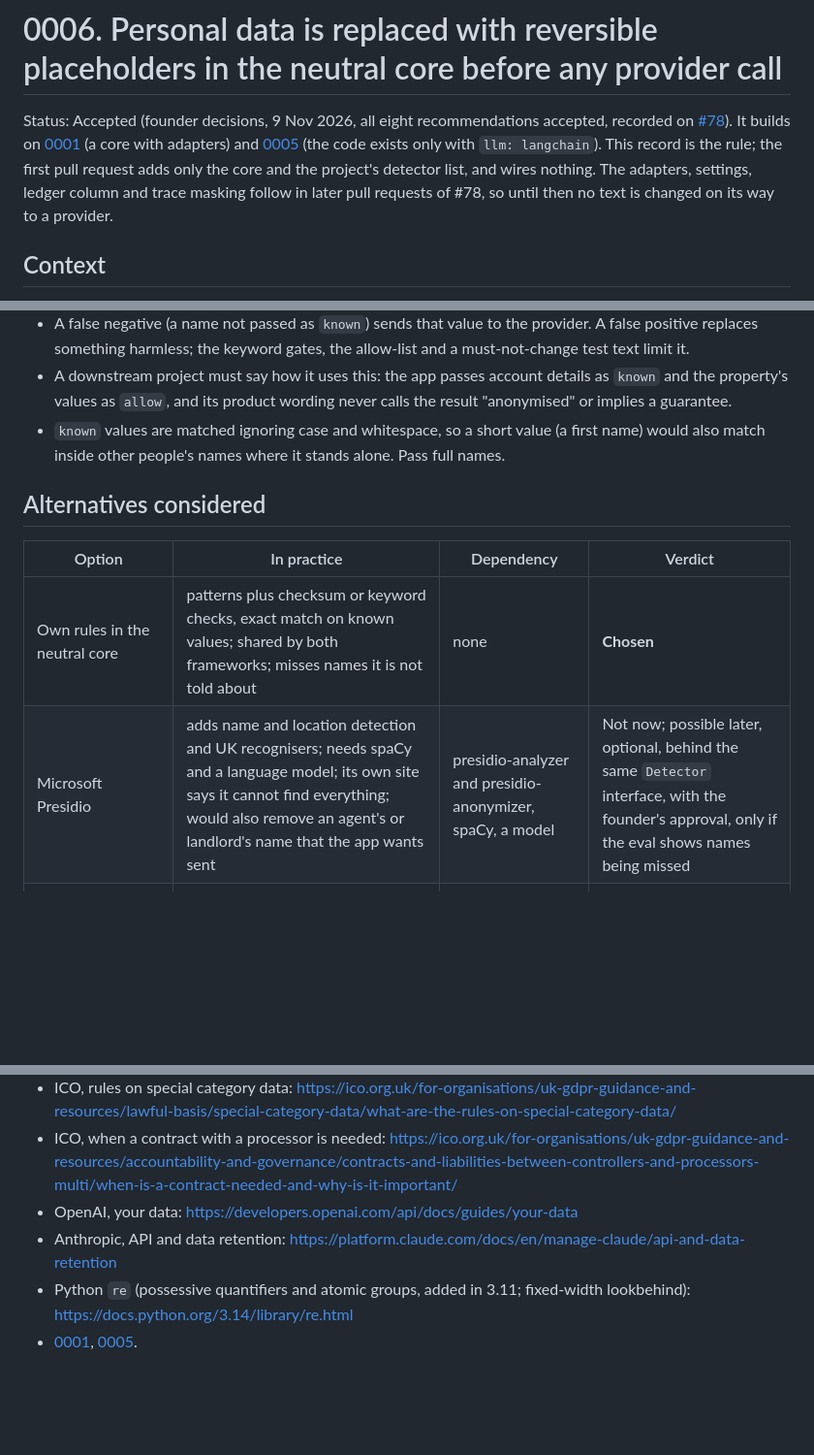
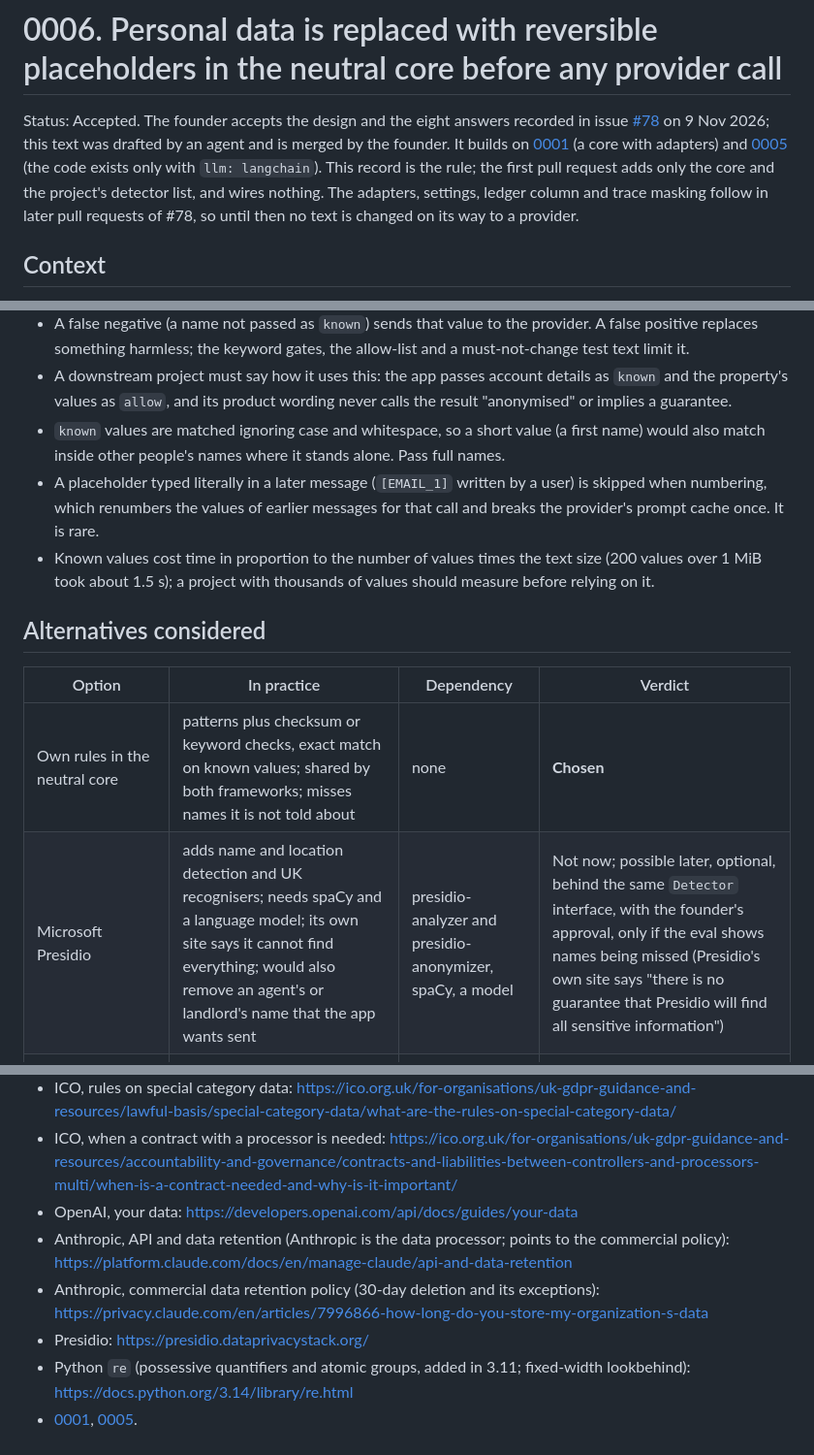
Before and after one commit to olaheavy-dev/house-template-fastapi, a Markdown page: docs/decisions/0006-personal-data-redaction-in-the-core.md, 3 parts joined by grey strips. Shown at 97% size. GitHub-like rendering; blank space fills up the shorter version.

```diff
--- a/docs/decisions/0006-personal-data-redaction-in-the-core.md
+++ b/docs/decisions/0006-personal-data-redaction-in-the-core.md
@@ -1,6 +1,6 @@
 # 0006. Personal data is replaced with reversible placeholders in the neutral core before any provider call
 
-Status: Accepted (founder decisions, 9 Nov 2026, all eight recommendations accepted, recorded on [#78](https://github.com/olaheavy-dev/house-template-fastapi/issues/78)). It builds on [0001](0001-framework-neutral-core-with-adapters.md) (a core with adapters) and [0005](0005-llm-answer-and-its-migrations.md) (the code exists only with `llm: langchain`). This record is the rule; the first pull request adds only the core and the project's detector list, and wires nothing. The adapters, settings, ledger column and trace masking follow in later pull requests of #78, so until then no text is changed on its way to a provider.
+Status: Accepted. The founder accepts the design and the eight answers recorded in issue [#78](https://github.com/olaheavy-dev/house-template-fastapi/issues/78) on 9 Nov 2026; this text was drafted by an agent and is merged by the founder. It builds on [0001](0001-framework-neutral-core-with-adapters.md) (a core with adapters) and [0005](0005-llm-answer-and-its-migrations.md) (the code exists only with `llm: langchain`). This record is the rule; the first pull request adds only the core and the project's detector list, and wires nothing. The adapters, settings, ledger column and trace masking follow in later pull requests of #78, so until then no text is changed on its way to a provider.
 
 ## Context
 
@@ -46,13 +50,15 @@ What the official sources say (fetched 9 Nov 2026; nothing beyond them is claime
 - A false negative (a name not passed as `known`) sends that value to the provider. A false positive replaces something harmless; the keyword gates, the allow-list and a must-not-change test text limit it.
 - A downstream project must say how it uses this: the app passes account details as `known` and the property's values as `allow`, and its product wording never calls the result "anonymised" or implies a guarantee.
 - `known` values are matched ignoring case and whitespace, so a short value (a first name) would also match inside other people's names where it stands alone. Pass full names.
+- A placeholder typed literally in a later message (`[EMAIL_1]` written by a user) is skipped when numbering, which renumbers the values of earlier messages for that call and breaks the provider's prompt cache once. It is rare.
+- Known values cost time in proportion to the number of values times the text size (200 values over 1 MiB took about 1.5 s); a project with thousands of values should measure before relying on it.
 
 ## Alternatives considered
 
 | Option | In practice | Dependency | Verdict |
 |---|---|---|---|
 | Own rules in the neutral core | patterns plus checksum or keyword checks, exact match on known values; shared by both frameworks; misses names it is not told about | none | **Chosen** |
-| Microsoft Presidio | adds name and location detection and UK recognisers; needs spaCy and a language model; its own site says it cannot find everything; would also remove an agent's or landlord's name that the app wants sent | presidio-analyzer and presidio-anonymizer, spaCy, a model | Not now; possible later, optional, behind the same `Detector` interface, with the founder's approval, only if the eval shows names being missed |
+| Microsoft Presidio | adds name and location detection and UK recognisers; needs spaCy and a language model; its own site says it cannot find everything; would also remove an agent's or landlord's name that the app wants sent | presidio-analyzer and presidio-anonymizer, spaCy, a model | Not now; possible later, optional, behind the same `Detector` interface, with the founder's approval, only if the eval shows names being missed (Presidio's own site says "there is no guarantee that Presidio will find all sensitive information") |
 | LangChain `PIIMiddleware` | agents only, one framework, few kinds, restoring not documented | already installed | No |
 | A provider-side feature | none found; the data has already reached the provider | n/a | No |
 | A cloud PII service | sends the data to another processor to guard it from a processor | a new outside service | No |
@@ -69,6 +75,8 @@ What the official sources say (fetched 9 Nov 2026; nothing beyond them is claime
 - ICO, rules on special category data: https://ico.org.uk/for-organisations/uk-gdpr-guidance-and-resources/lawful-basis/special-category-data/what-are-the-rules-on-special-category-data/
 - ICO, when a contract with a processor is needed: https://ico.org.uk/for-organisations/uk-gdpr-guidance-and-resources/accountability-and-governance/contracts-and-liabilities-between-controllers-and-processors-multi/when-is-a-contract-needed-and-why-is-it-important/
 - OpenAI, your data: https://developers.openai.com/api/docs/guides/your-data
-- Anthropic, API and data retention: https://platform.claude.com/docs/en/manage-claude/api-and-data-retention
+- Anthropic, API and data retention (Anthropic is the data processor; points to the commercial policy): https://platform.claude.com/docs/en/manage-claude/api-and-data-retention
+- Anthropic, commercial data retention policy (30-day deletion and its exceptions): https://privacy.claude.com/en/articles/7996866-how-long-do-you-store-my-organization-s-data
+- Presidio: https://presidio.dataprivacystack.org/
 - Python `re` (possessive quantifiers and atomic groups, added in 3.11; fixed-width lookbehind): https://docs.python.org/3.14/library/re.html
 - [0001](0001-framework-neutral-core-with-adapters.md), [0005](0005-llm-answer-and-its-migrations.md).
```
Also changed, not shown: other parts of docs/decisions/0006-personal-data-redaction-in-the-core.md (+8 -4 lines).
